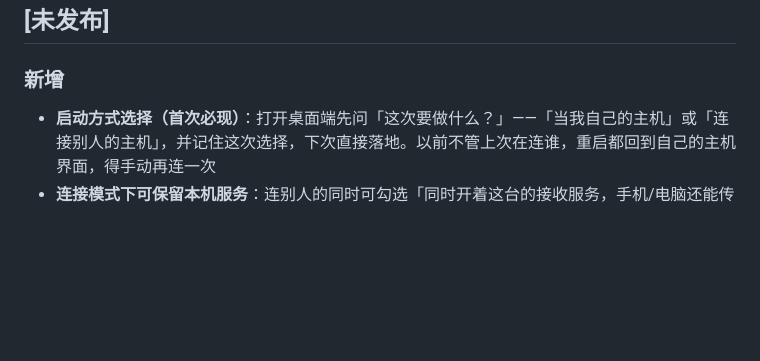
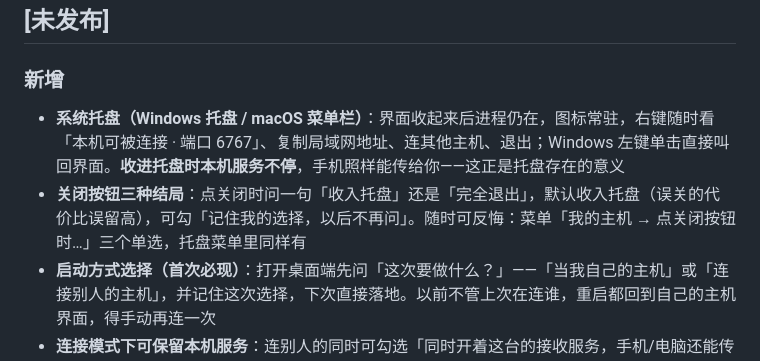
Before and after one commit to xiaomaoJT/XiaoMaoShare, a Markdown page: CHANGELOG.md, the part around the change. GitHub-like rendering; blank space fills up the shorter version.

```diff
--- a/CHANGELOG.md
+++ b/CHANGELOG.md
@@ -9,6 +9,8 @@
 ## [未发布]
 
 ### 新增
+- **系统托盘（Windows 托盘 / macOS 菜单栏）**：界面收起来后进程仍在，图标常驻，右键随时看「本机可被连接 · 端口 6767」、复制局域网地址、连其他主机、退出；Windows 左键单击直接叫回界面。**收进托盘时本机服务不停**，手机照样能传给你——这正是托盘存在的意义
+- **关闭按钮三种结局**：点关闭时问一句「收入托盘」还是「完全退出」，默认收入托盘（误关的代价比误留高），可勾「记住我的选择，以后不再问」。随时可反悔：菜单「我的主机 → 点关闭按钮时…」三个单选，托盘菜单里同样有
 - **启动方式选择（首次必现）**：打开桌面端先问「这次要做什么？」——「当我自己的主机」或「连接别人的主机」，并记住这次选择，下次直接落地。以前不管上次在连谁，重启都回到自己的主机界面，得手动再连一次
 - **连接模式下可保留本机服务**：连别人的同时可勾选「同时开着这台的接收服务，手机/电脑还能传给我」。**默认不勾**——连别人就纯当客户端，不监听任何端口、不弹防火墙；勾上才在后台占用端口，**不会多开窗口**。菜单「我的主机」顶部直接显示「本机可被连接 · 端口 6767」，没起时点一下就能起；「打开我的主机界面」（Ctrl/Cmd+1）随时切回
 - **启动页地址输入**：连接地址预填 `192.168.`（局域网最常见的开头），端口固定显示在输入框里不用填；粘贴完整地址会自动整理，填了半截 IP 会当场提示，不必等一次失败的请求
```
Also changed, not shown: README.md (+17 -1 lines), desktop/tray.png (added), 2 other files.
